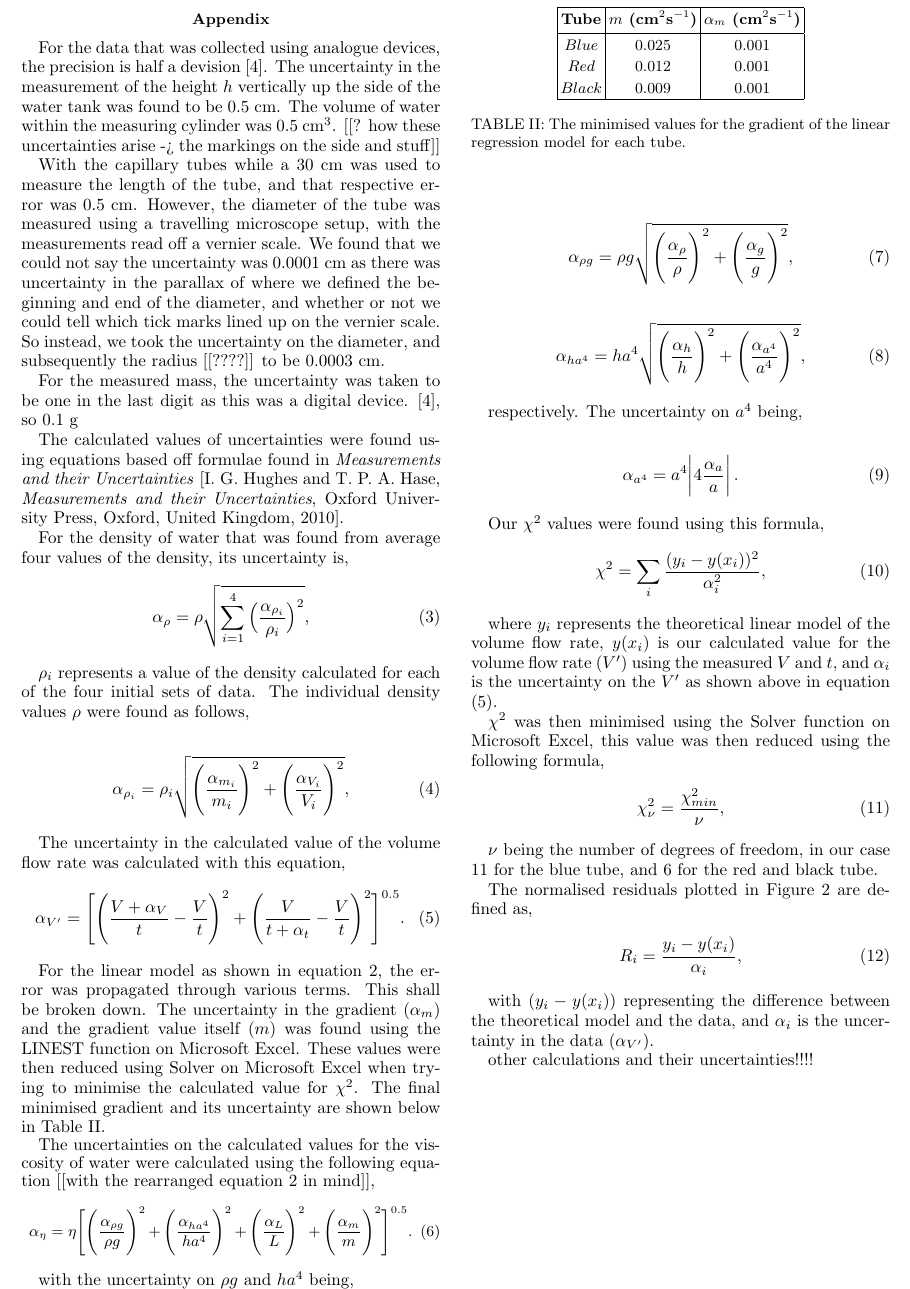
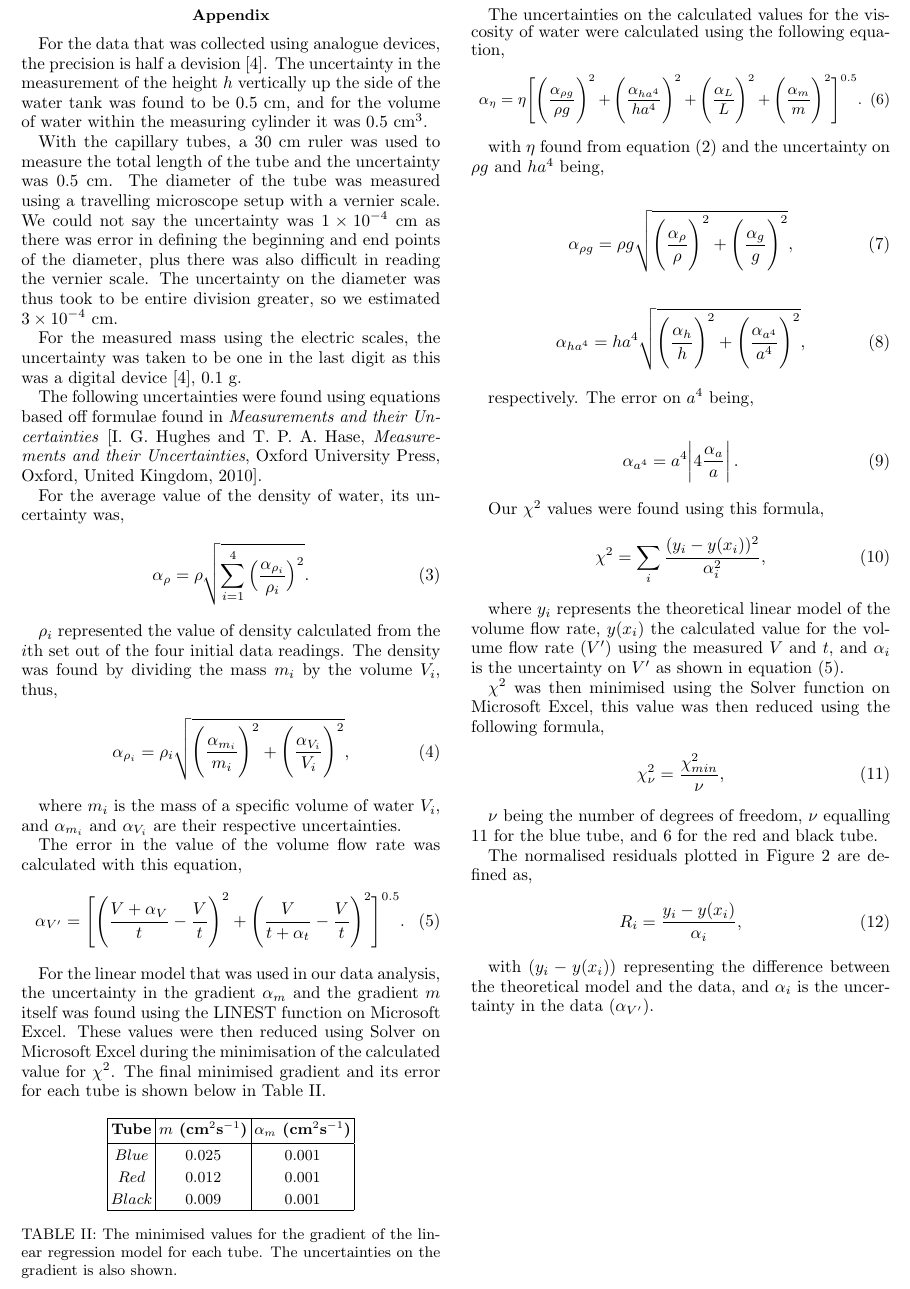
Before and after one commit to cao-jacky/degree_level2, a LaTeX paper (lab_reports/viscosity_of_water/viscosity_of_water.tex): part of page 4 of 4, cut so that both start at the same text. Compiled offline with pdfLaTeX.

Commit message:
finally done a draft

```diff
--- a/lab_reports/viscosity_of_water/viscosity_of_water.tex
+++ b/lab_reports/viscosity_of_water/viscosity_of_water.tex
@@ -192,35 +192,35 @@ In conclusion, from measurements of the volume and mass of water, it was possibl
 \section*{Appendix}
 \vspace{-2ex}
 
-For the data that was collected using analogue devices, the precision is half a devision \cite{crc}. The uncertainty in the measurement of the height $h$ vertically up the side of the water tank was found to be $0.5$ cm. The volume of water within the measuring cylinder was $0.5$ cm$^{3}$. [[? how these uncertainties arise -> the markings on the side and stuff]]
+For the data that was collected using analogue devices, the precision is half a devision \cite{crc}. The uncertainty in the measurement of the height $h$ vertically up the side of the water tank was found to be $0.5$ cm, and for the volume of water within the measuring cylinder it was $0.5$ cm$^{3}$.
 
-With the capillary tubes while a $30$ cm was used to measure the length of the tube, and that respective error was $0.5$ cm. However, the diameter of the tube was measured using a travelling microscope setup, with the measurements read off a vernier scale. We found that we could not say the uncertainty was $0.0001$ cm as there was uncertainty in the parallax of where we defined the beginning and end of the diameter, and whether or not we could tell which tick marks lined up on the vernier scale. So instead, we took the uncertainty on the diameter, and subsequently the radius [[????]] to be $0.0003$ cm.
+With the capillary tubes, a $30$ cm ruler was used to measure the total length of the tube and the uncertainty was $0.5$ cm. The diameter of the tube was measured using a travelling microscope setup with a vernier scale. We could not say the uncertainty was $1\times10^{-4}$ cm as there was error in defining the beginning and end points of the diameter, plus there was also difficult in reading the vernier scale. The uncertainty on the diameter was thus took to be entire division greater, so we estimated $3\times10^{-4}$ cm.
 
-For the measured mass, the uncertainty was taken to be one in the last digit as this was a digital device. \cite{crc}, so $0.1$ g
+For the measured mass using the electric scales, the uncertainty was taken to be one in the last digit as this was a digital device \cite{crc}, $0.1$ g.
 
-The calculated values of uncertainties were found using equations based off formulae found in \textit{Measurements and their Uncertainties} [I. G. Hughes and T. P. A. Hase, \textit{Measurements and their Uncertainties}, Oxford University Press, Oxford, United Kingdom, 2010].
+The following uncertainties were found using equations based off formulae found in \textit{Measurements and their Uncertainties} [I. G. Hughes and T. P. A. Hase, \textit{Measurements and their Uncertainties}, Oxford University Press, Oxford, United Kingdom, 2010].
 
-For the density of water that was found from average four values of the density, its uncertainty is,
+For the average value of the density of water, its uncertainty was,
 \begin{equation}
-\alpha_{\rho} = \rho \sqrt{ \sum_{i=1}^{4} \Big( \frac{\alpha_{\rho_i}}{\rho_i} \Big)^2 },
+\alpha_{\rho} = \rho \sqrt{ \sum_{i=1}^{4} \Big( \frac{\alpha_{\rho_i}}{\rho_i} \Big)^2 }.
 \label{ea-density}
 \end{equation}
 
-$\rho_i$ represents a value of the density calculated for each of the four initial sets of data. The individual density values $\rho$ were found as follows,
-
+$\rho_i$ represented the value of density calculated from the $i$th set out of the four initial data readings. The density was found by dividing the mass $m_i$ by the volume $V_{i}$, thus,
 \begin{equation}
 \alpha_{\rho_i} = \rho_i \sqrt{ \Bigg( \frac{\alpha_{m_i}}{m_i} \Bigg)^2 + \Bigg( \frac{\alpha_{V_i}}{V_i} \Bigg)^2 },
-\label{ea-rho}
+\label{ea-rho_error}
 \end{equation}
 
-The uncertainty in the calculated value of the volume flow rate was calculated with this equation,
+where $m_i$ is the mass of a specific volume of water $V_i$, and $\alpha_{m_i}$ and  $\alpha_{V_i}$ are their respective uncertainties.
+
+The error in the value of the volume flow rate was calculated with this equation,
 \begin{equation}
 \alpha_{V'} = \Bigg[ \Bigg( \frac{V+\alpha_{V}}{t} - \frac{V}{t} \Bigg)^2 + \Bigg( \frac{V}{t+\alpha_{t}} - \frac{V}{t} \Bigg)^2 \Bigg]^{0.5} .
 \label{ea-volflow}
 \end{equation}
 
-For the linear model as shown in equation \ref{r-pohagen}, the error was propagated through various terms. This shall be broken down. The uncertainty in the gradient ($\alpha_m$) and the gradient value itself ($m$) was found using the LINEST function on Microsoft Excel. These values were then reduced using Solver on Microsoft Excel when trying to minimise the calculated value for $\chi^2$. The final minimised gradient and its uncertainty are shown below in Table \ref{table:2}.
-
+For the linear model that was used in our data analysis, the uncertainty in the gradient $\alpha_m$ and the gradient $m$ itself was found using the LINEST function on Microsoft Excel. These values were then reduced using Solver on Microsoft Excel during the minimisation of the calculated value for $\chi^2$. The final minimised gradient and its error for each tube is shown below in Table \ref{table:2}.
 \begin{table}[h!]
 \centering
 \begin{tabular}{ |c|c|c| }
@@ -232,11 +232,11 @@ For the linear model as shown in equation \ref{r-pohagen}, the error was propaga
  $Black$ & $0.009$ & $0.001$ \\
 \hline
 \end{tabular}
-\caption{The minimised values for the gradient of the linear regression model for each tube.}
+\caption{The minimised values for the gradient of the linear regression model for each tube. The uncertainties on the gradient is also shown.}
 \label{table:2}
 \end{table}
 
-The uncertainties on the calculated values for the viscosity of water were calculated using the following equation [[with the rearranged equation \ref{r-pohagen} in mind]],
+The uncertainties on the calculated values for the viscosity of water were calculated using the following equation,
 \small
 \begin{equation}
 \alpha_{\eta} = \eta \Bigg[ \Bigg( \frac{\alpha_{\rho g}}{\rho g} \Bigg)^2 + \Bigg( \frac{\alpha_{ha^4}}{ha^4} \Bigg)^2 + \Bigg( \frac{\alpha_{L}}{L} \Bigg)^2 + \Bigg( \frac{\alpha_{m}}{m} \Bigg)^2 \Bigg]^{0.5}.
@@ -244,19 +244,18 @@ The uncertainties on the calculated values for the viscosity of water were calcu
 \end{equation}
 \normalsize
 
-with the uncertainty on $\rho g$ and $ha^4$ being,
+with $\eta$ found from equation (\ref{r-pohagen}) and the uncertainty on $\rho g$ and $ha^4$ being,
 
 \begin{equation}
 \alpha_{\rho g} = \rho g \sqrt{ \Bigg( \frac{\alpha_{\rho}}{\rho} \Bigg)^2 + \Bigg( \frac{\alpha_{g}}{g} \Bigg)^2 },
 \label{ea-rhog}
 \end{equation}
-
 \begin{equation}
 \alpha_{ha^4} = ha^4 \sqrt{ \Bigg( \frac{\alpha_{h}}{h} \Bigg)^2 + \Bigg( \frac{\alpha_{a^4}}{a^4} \Bigg)^2 },
 \label{ea-hafour}
 \end{equation}
 
-respectively. The uncertainty on $a^4$ being,
+respectively. The error on $a^4$ being,
 
 \begin{equation}
 \alpha_{a^4} = a^4 \abs{4 \frac{\alpha_a}{a}}.
@@ -269,7 +268,7 @@ Our $\chi^2$ values were found using this formula,
 \label{ea-chisquared}
 \end{equation}
 
-where $y_i$ represents the theoretical linear model of the volume flow rate, $y(x_i)$ is our calculated value for the volume flow rate ($V'$) using the measured $V$ and $t$, and $\alpha_i$ is the uncertainty on the $V'$ as shown above in equation (\ref{ea-volflow}).
+where $y_i$ represents the theoretical linear model of the volume flow rate, $y(x_i)$ the calculated value for the volume flow rate ($V'$) using the measured $V$ and $t$, and $\alpha_i$ is the uncertainty on $V'$ as shown in equation (\ref{ea-volflow}).
 
 $\chi^2$ was then minimised using the Solver function on Microsoft Excel, this value was then reduced using the following formula,
 \begin{equation}
@@ -277,7 +276,7 @@ $\chi^2$ was then minimised using the Solver function on Microsoft Excel, this v
 \label{ea-redchisquared}
 \end{equation}
 
-$\nu$ being the number of degrees of freedom, in our case 11 for the blue tube, and 6 for the red and black tube.
+$\nu$ being the number of degrees of freedom, $\nu$ equalling 11 for the blue tube, and 6 for the red and black tube.
 
 The normalised residuals plotted in Figure \ref{fig:fig2} are defined as,
 \begin{equation}
@@ -287,7 +286,6 @@ R_i = \frac{y_i - y(x_i)}{\alpha_i},
 
 with $(y_i - y(x_i))$ representing the difference between the theoretical model and the data, and $\alpha_i$ is the uncertainty in the data ($\alpha_{V'}$).
 
-other calculations and their uncertainties!!!!
 
 \clearpage
 \end{document}
```
Also changed, not shown: lab_reports/viscosity_of_water/viscosity_of_water.pdf, 4 other files.
